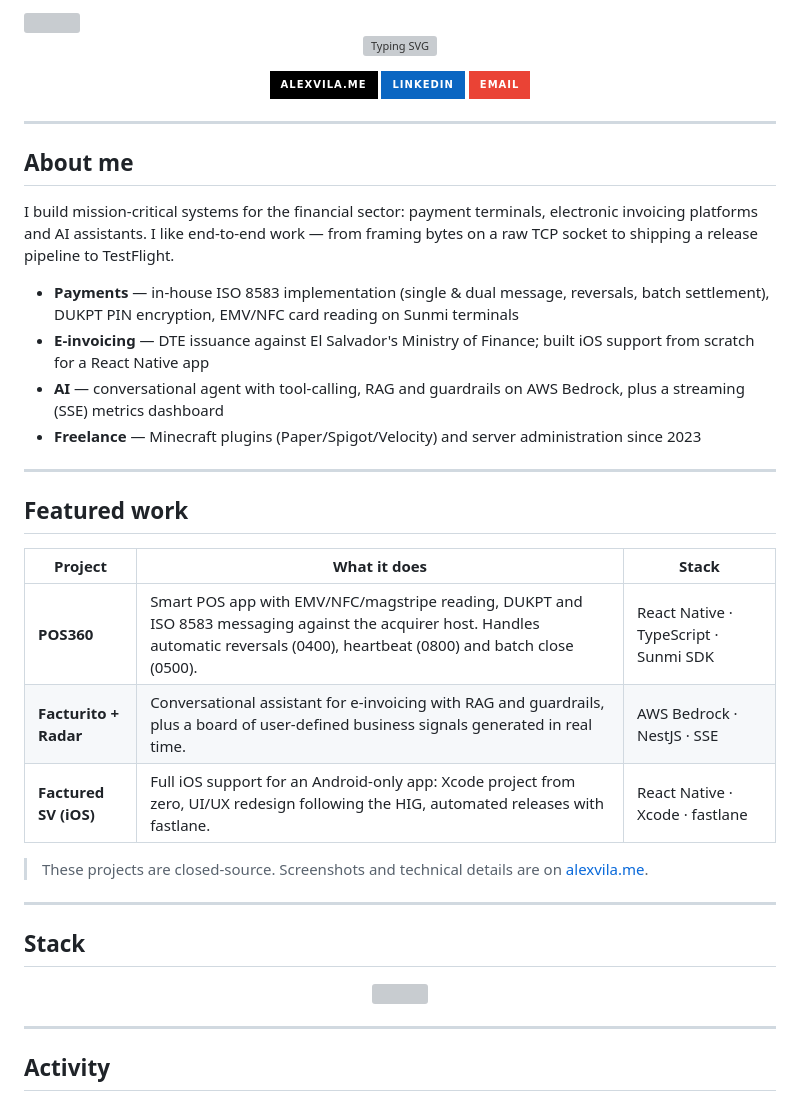
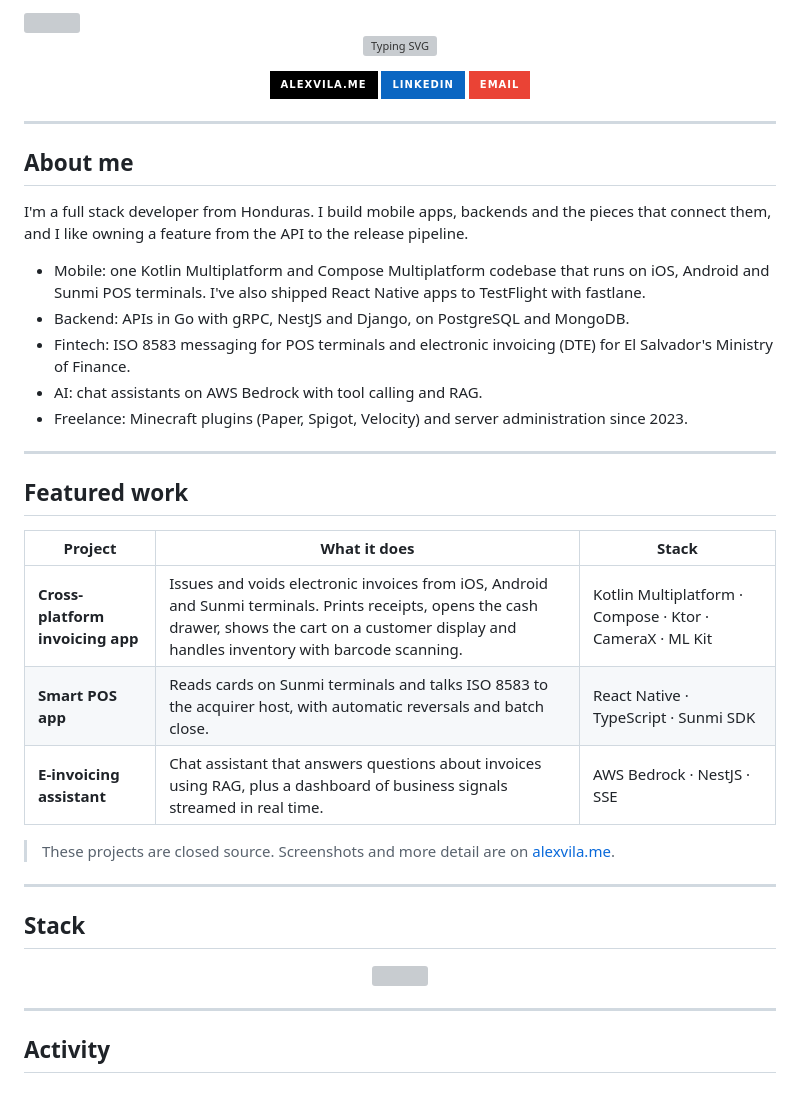
Before and after one commit to AlexVila0204/AlexVila0204, a Markdown page: README.md, the part around one of its changes. GitHub-like rendering; badges without logos; grey boxes are pictures that could not be loaded.

Commit message:
Rewrite profile as full stack developer without employer details

```diff
--- a/README.md
+++ b/README.md
@@ -14,12 +14,13 @@
 
 ## About me
 
-I build mission-critical systems for the financial sector: payment terminals, electronic invoicing platforms and AI assistants. I like end-to-end work — from framing bytes on a raw TCP socket to shipping a release pipeline to TestFlight.
+I'm a full stack developer from Honduras. I build mobile apps, backends and the pieces that connect them, and I like owning a feature from the API to the release pipeline.
 
-- **Payments** — in-house ISO 8583 implementation (single & dual message, reversals, batch settlement), DUKPT PIN encryption, EMV/NFC card reading on Sunmi terminals
-- **E-invoicing** — DTE issuance against El Salvador's Ministry of Finance; built iOS support from scratch for a React Native app
-- **AI** — conversational agent with tool-calling, RAG and guardrails on AWS Bedrock, plus a streaming (SSE) metrics dashboard
-- **Freelance** — Minecraft plugins (Paper/Spigot/Velocity) and server administration since 2023
+- Mobile: one Kotlin Multiplatform and Compose Multiplatform codebase that runs on iOS, Android and Sunmi POS terminals. I've also shipped React Native apps to TestFlight with fastlane.
+- Backend: APIs in Go with gRPC, NestJS and Django, on PostgreSQL and MongoDB.
+- Fintech: ISO 8583 messaging for POS terminals and electronic invoicing (DTE) for El Salvador's Ministry of Finance.
+- AI: chat assistants on AWS Bedrock with tool calling and RAG.
+- Freelance: Minecraft plugins (Paper, Spigot, Velocity) and server administration since 2023.
 
 ---
 
@@ -27,11 +28,11 @@ I build mission-critical systems for the financial sector: payment terminals, el
 
 | Project | What it does | Stack |
 |---|---|---|
-| **POS360** | Smart POS app with EMV/NFC/magstripe reading, DUKPT and ISO 8583 messaging against the acquirer host. Handles automatic reversals (0400), heartbeat (0800) and batch close (0500). | React Native · TypeScript · Sunmi SDK |
-| **Facturito + Radar** | Conversational assistant for e-invoicing with RAG and guardrails, plus a board of user-defined business signals generated in real time. | AWS Bedrock · NestJS · SSE |
-| **Factured SV (iOS)** | Full iOS support for an Android-only app: Xcode project from zero, UI/UX redesign following the HIG, automated releases with fastlane. | React Native · Xcode · fastlane |
+| **Cross-platform invoicing app** | Issues and voids electronic invoices from iOS, Android and Sunmi terminals. Prints receipts, opens the cash drawer, shows the cart on a customer display and handles inventory with barcode scanning. | Kotlin Multiplatform · Compose · Ktor · CameraX · ML Kit |
+| **Smart POS app** | Reads cards on Sunmi terminals and talks ISO 8583 to the acquirer host, with automatic reversals and batch close. | React Native · TypeScript · Sunmi SDK |
+| **E-invoicing assistant** | Chat assistant that answers questions about invoices using RAG, plus a dashboard of business signals streamed in real time. | AWS Bedrock · NestJS · SSE |
 
-> These projects are closed-source. Screenshots and technical details are on [alexvila.me](https://alexvila.me).
+> These projects are closed source. Screenshots and more detail are on [alexvila.me](https://alexvila.me).
 
 ---
 
```
Also changed, not shown: other parts of README.md (+3 -3 lines).
